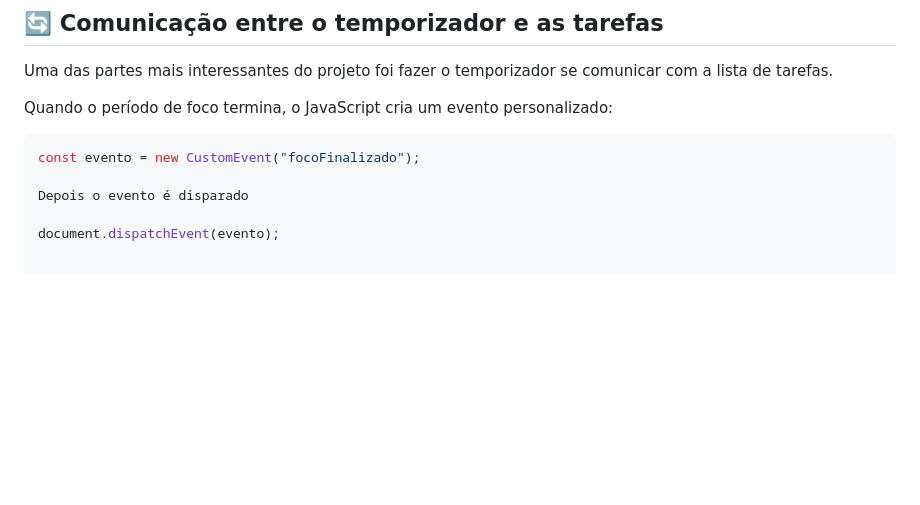
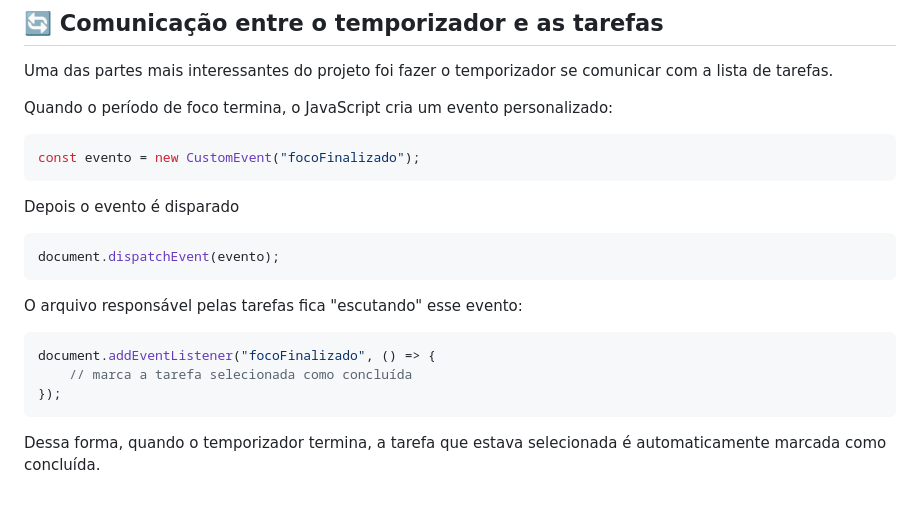
Before and after one commit to suzanawerdine/fokus, a Markdown page: README.md, the part around the change. Drawn GitHub-style; blank space fills up the shorter version.

Commit message:
modifica o readme

`````diff
--- a/README.md
+++ b/README.md
@@ -136,7 +136,19 @@ Quando o período de foco termina, o JavaScript cria um evento personalizado:
 
 ```javascript
 const evento = new CustomEvent("focoFinalizado");
+```
 
 Depois o evento é disparado
 
+```javascript
 document.dispatchEvent(evento);
+````
+
+O arquivo responsável pelas tarefas fica "escutando" esse evento:
+```javascript
+document.addEventListener("focoFinalizado", () => {
+    // marca a tarefa selecionada como concluída
+});
+```
+
+Dessa forma, quando o temporizador termina, a tarefa que estava selecionada é automaticamente marcada como concluída.
`````
